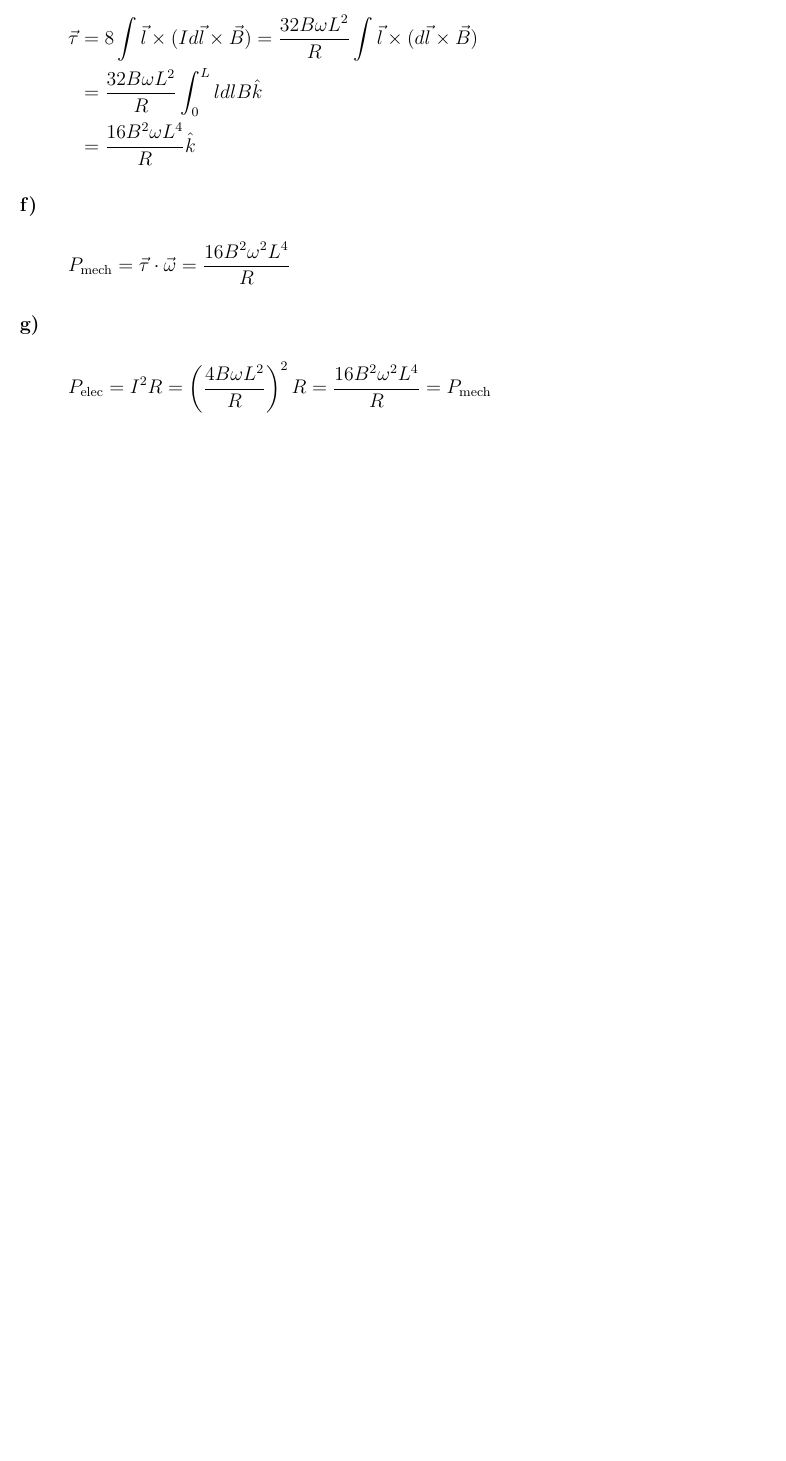
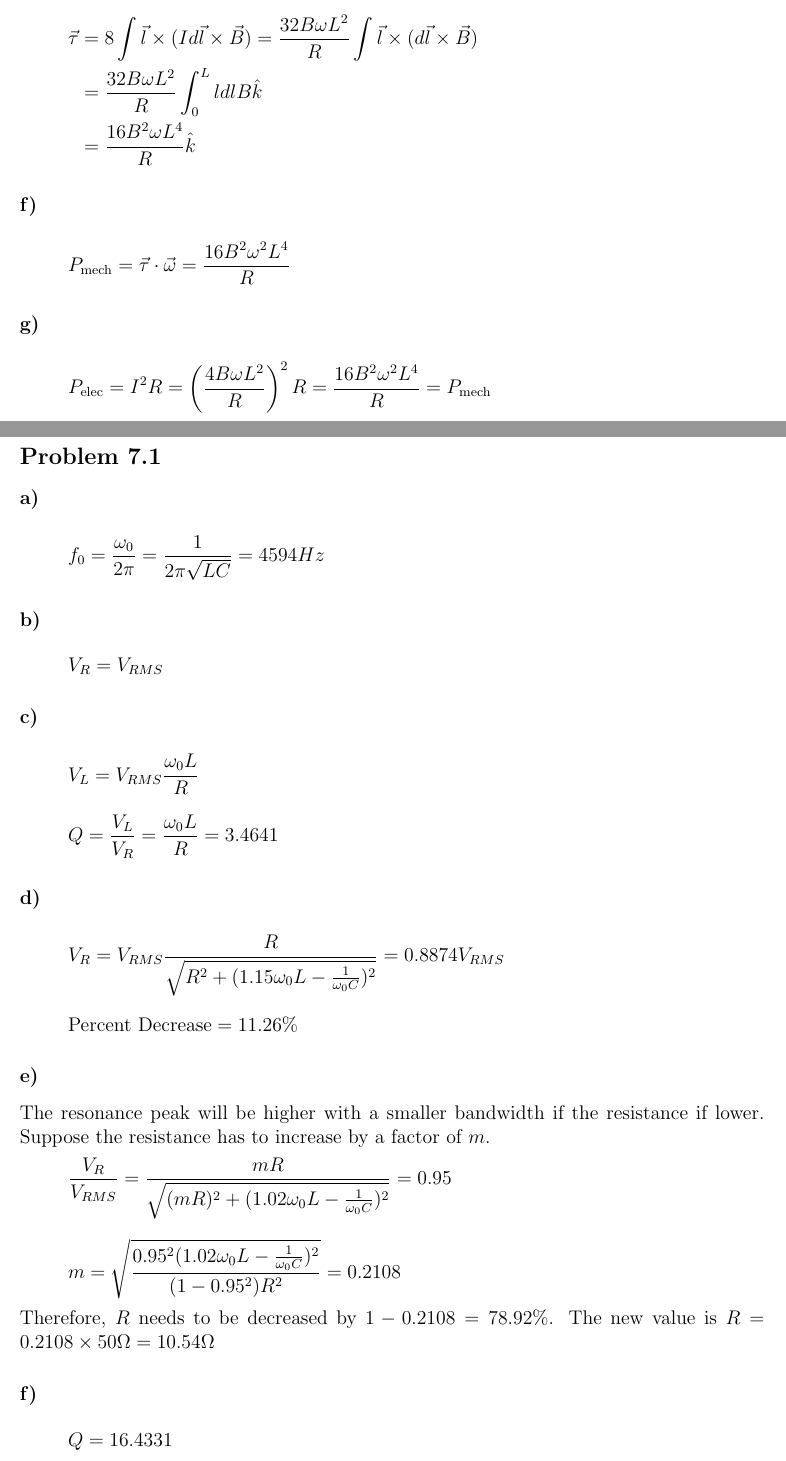
Before and after one commit to hanzhi713/phys-2415, a LaTeX problem sheet (homework.tex, which reads homework7/p1.tex): part of page 20 of 20 before the commit and two parts of pages 20 and 21 of 23 after it, the two joined at a grey line, cut so that both start at the same text, the shorter picture padded with empty space. Compiled offline with pdfLaTeX.

Commit message:
update hw7 add hw7 p2 circuit simulation

```diff
--- a/homework.tex
+++ b/homework.tex
@@ -139,3 +139,5 @@
 
 \section{Homework 6}
 \subfile{homework6/p1}
+
+\newpage
--- a/homework7/p1.tex
+++ b/homework7/p1.tex
@@ -7,6 +7,7 @@
 \cfoot{\thepage}
 
 \begin{document}
+\subsection{Problem 7.1}
 \subsubsection*{a)}
 \begin{equation*}
     f_0 = \frac{\omega_0}{2 \pi} = \frac{1}{2 \pi \sqrt{LC}} = 4594Hz
@@ -35,8 +36,12 @@ The resonance peak will be higher with a smaller bandwidth if the resistance if
     \frac{V_R}{V_{RMS}} = \frac{mR}{\sqrt{(mR)^2 + (1.02 \omega_0 L - \frac{1}{\omega_0 C})^2}} = 0.95
 \end{equation*}
 \begin{equation*}
-    m = \sqrt{\frac{0.95^2 (1.02\omega_0 L - \frac{1}{\omega_0 C})^2}{(1-0.95^2) R^2}} = 0.8928
+    m = \sqrt{\frac{0.95^2 (1.02\omega_0 L - \frac{1}{\omega_0 C})^2}{(1-0.95^2) R^2}} = 0.2108
 \end{equation*}
-Therefore, $R$ needs to be decreased by $1 - 0.8928 = 10.72\%$
+Therefore, $R$ needs to be decreased by $1 - 0.2108 = 78.92\%$. The new value is $R = 0.2108 \times 50 \Omega = 10.54\Omega$
+
 \subsubsection*{f)}
+\begin{equation*}
+    Q = 16.4331
+\end{equation*}
 \end{document}
```
Also changed, not shown: homework7/p2.tex (+4 -3 lines), homework.tex (6 more changed lines), 1 other file.
